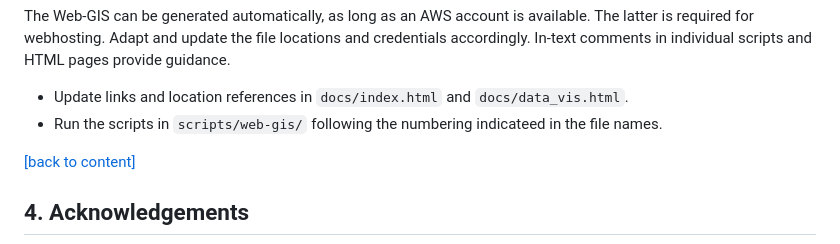
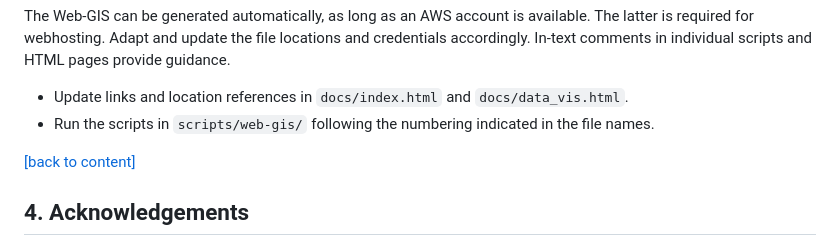
Before and after one commit to jakobjassmann/pond_project, a Markdown page: README.md, the part around the change printed below. GitHub-like rendering.

Commit message:
Update README.md
corrected typo in readme

```diff
--- a/README.md
+++ b/README.md
@@ -76,7 +76,7 @@ The figures and tables presented in the supplementary materials are generated by
 **Generate Web-GIS**<br><br>
 The Web-GIS can be generated automatically, as long as an AWS account is available. The latter is required for webhosting. Adapt and update the file locations and credentials accordingly. In-text comments in individual scripts and HTML pages provide guidance.
 - Update links and location references in `docs/index.html` and `docs/data_vis.html`.
-- Run the scripts in `scripts/web-gis/` following the numbering indicateed in the file names.
+- Run the scripts in `scripts/web-gis/` following the numbering indicated in the file names.
 
 [\[back to content\]](#content)
 
```
Also changed, not shown: other parts of README.md (+1 -1 lines).
